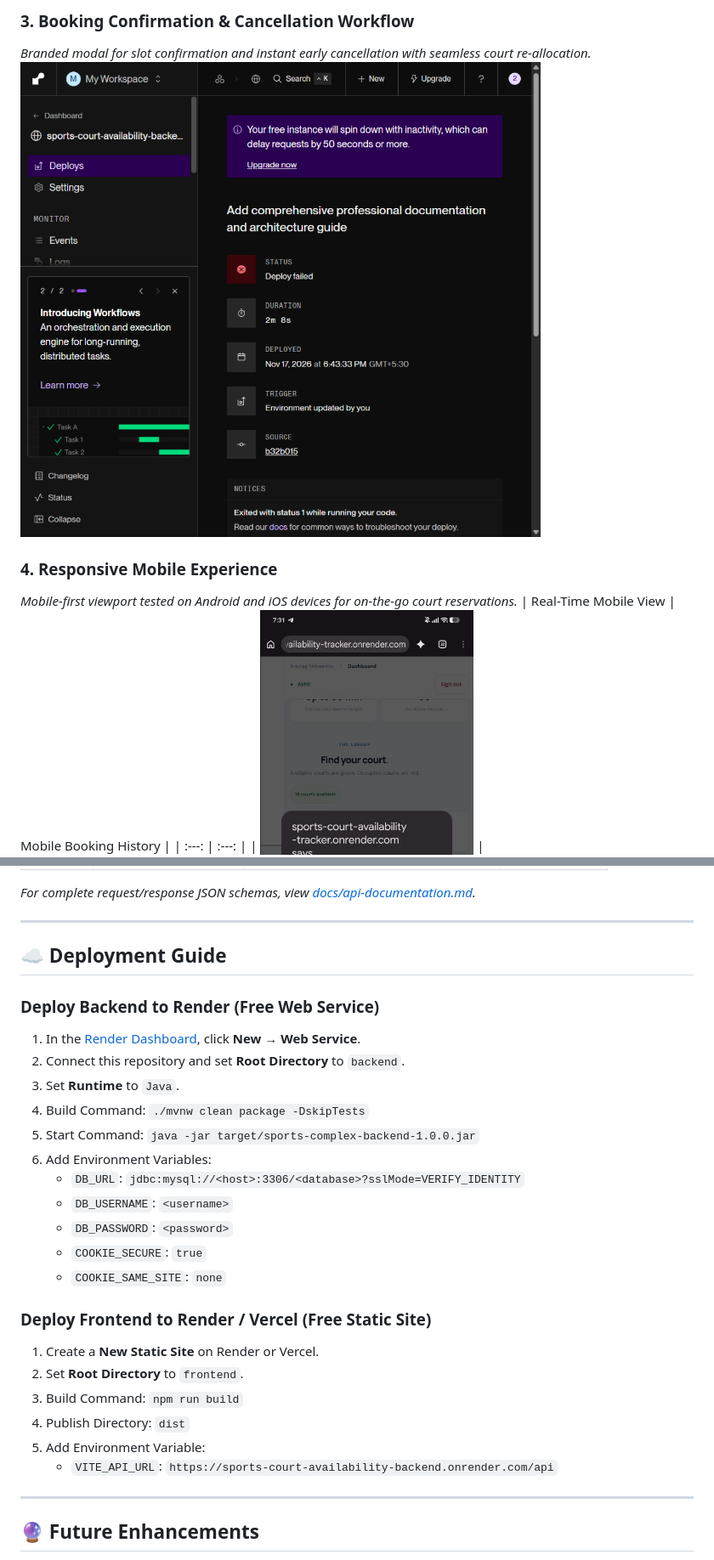
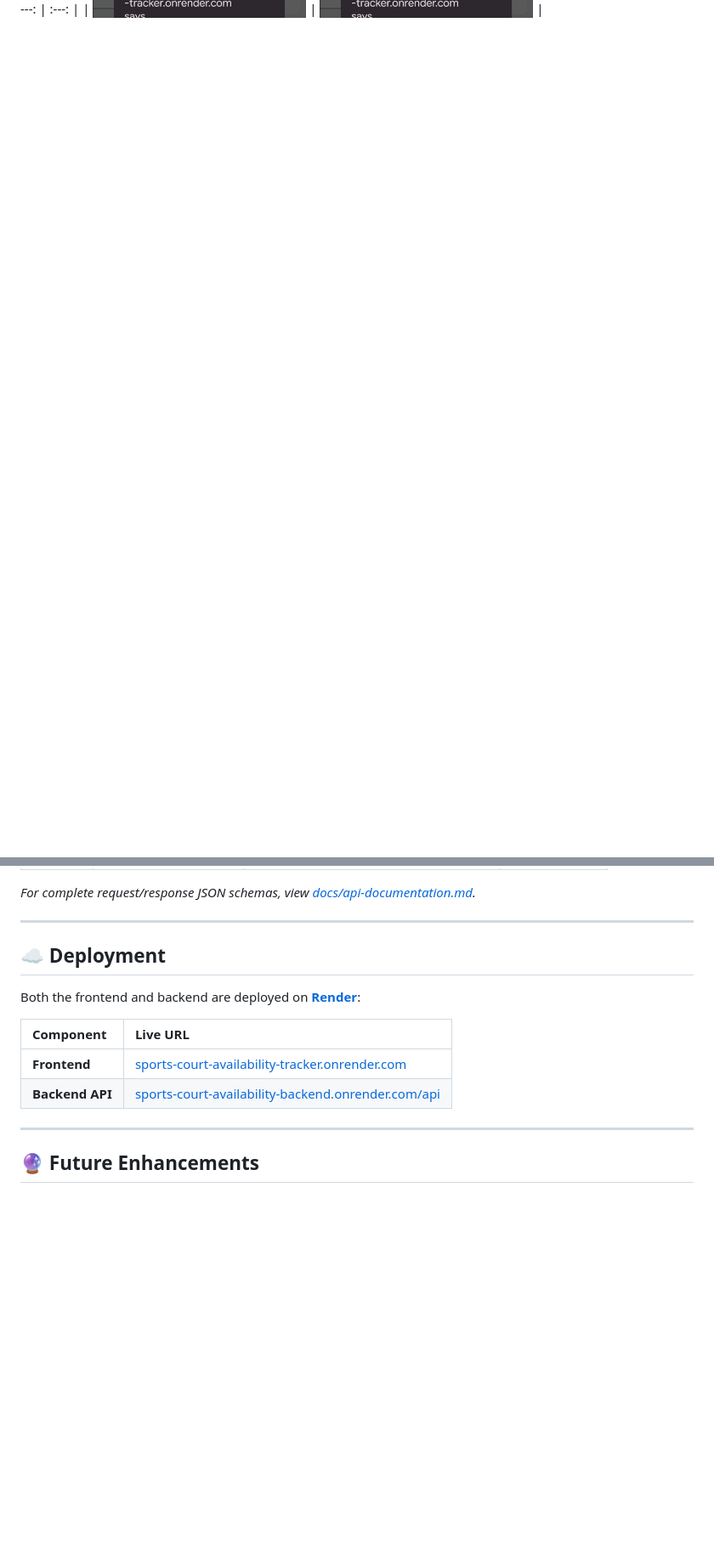
Before and after one commit to srijanya-seerapu19/sports-complex-booking-system, a Markdown page: README.md, 2 parts joined by grey strips. Shown at 85% size. GitHub-like rendering; blank space fills up the shorter version.

```diff
--- a/README.md
+++ b/README.md
@@ -103,12 +103,5 @@ Manual sports complex scheduling creates significant administrative overhead:
 
-### 3. Booking Confirmation & Cancellation Workflow
-*Branded modal for slot confirmation and instant early cancellation with seamless court re-allocation.*
-![Booking Flow](screenshots/booking.png)
-
-### 4. Responsive Mobile Experience
-*Mobile-first viewport tested on Android and iOS devices for on-the-go court reservations.*
-| Real-Time Mobile View | Mobile Booking History |
-| :---: | :---: |
+---: | :---: |
 | <img src="screenshots/mobile_view_1.jpg" width="300" alt="Mobile Lineup"/> | <img src="screenshots/mobile_view_2.jpg" width="300" alt="Mobile Booking"/> |
 
 ---
@@ -333,28 +322,14 @@ Open `http://localhost:5173` in your browser.
 
 ---
 
-## ☁️ Deployment Guide
+## ☁️ Deployment
 
-### Deploy Backend to Render (Free Web Service)
-1. In the [Render Dashboard](https://dashboard.render.com), click **New → Web Service**.
-2. Connect this repository and set **Root Directory** to `backend`.
-3. Set **Runtime** to `Java`.
-4. Build Command: `./mvnw clean package -DskipTests`
-5. Start Command: `java -jar target/sports-complex-backend-1.0.0.jar`
-6. Add Environment Variables:
-   - `DB_URL`: `jdbc:mysql://<host>:3306/<database>?sslMode=VERIFY_IDENTITY`
-   - `DB_USERNAME`: `<username>`
-   - `DB_PASSWORD`: `<password>`
-   - `COOKIE_SECURE`: `true`
-   - `COOKIE_SAME_SITE`: `none`
+Both the frontend and backend are deployed on **[Render](https://render.com)**:
 
-### Deploy Frontend to Render / Vercel (Free Static Site)
-1. Create a **New Static Site** on Render or Vercel.
-2. Set **Root Directory** to `frontend`.
-3. Build Command: `npm run build`
-4. Publish Directory: `dist`
-5. Add Environment Variable:
-   - `VITE_API_URL`: `https://sports-court-availability-backend.onrender.com/api`
+| Component | Live URL |
+| :--- | :--- |
+| **Frontend** | [sports-court-availability-tracker.onrender.com](https://sports-court-availability-tracker.onrender.com) |
+| **Backend API** | [sports-court-availability-backend.onrender.com/api](https://sports-court-availability-backend.onrender.com/api) |
 
 ---
 
```
Also changed, not shown: other parts of README.md (+13 -16 lines), screenshots/active-booking.png (added), screenshots/homepage.png.
